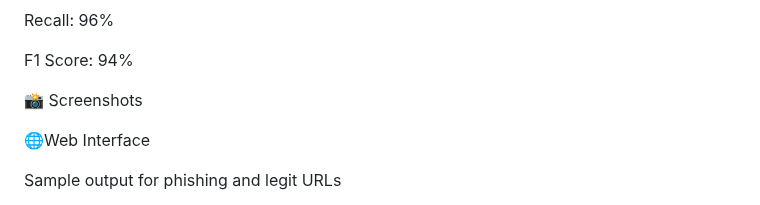
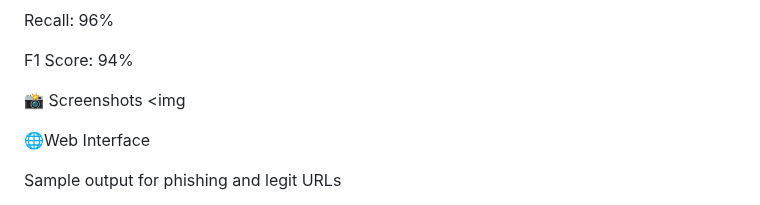
Before and after one commit to GREYHATTER225/phishing-URL-detection, a Markdown page: README.md, the part around one of its changes. Rendered like a GitHub page.

```diff
--- a/README.md
+++ b/README.md
@@ -105,6 +106,7 @@ F1 Score: 94%
 
 
 📸 Screenshots
+<img
 
 
 
```
Also changed, not shown: other parts of README.md (+4 -3 lines).
